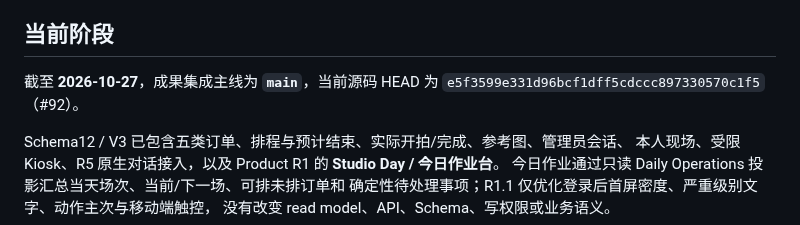
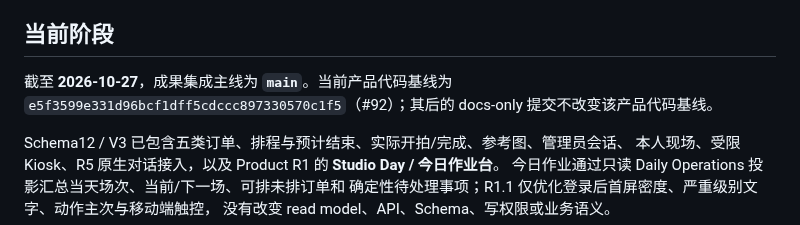
Before and after one commit to JENN2046/jenn-shooting-operations, a Markdown page: README.md, the part around the change. Drawn GitHub-style.

Commit message:
docs: clarify product baseline versus docs head

```diff
--- a/README.md
+++ b/README.md
@@ -19,8 +19,8 @@ Jenn Shooting Operations 是 `jenn-shooting-planner` 的独立协作服务边界
 
 ## 当前阶段
 
-截至 **2026-10-27**，成果集成主线为 **`main`**，当前源码 HEAD 为
-`e5f3599e331d96bcf1dff5cdccc897330570c1f5`（#92）。
+截至 **2026-10-27**，成果集成主线为 **`main`**。当前产品代码基线为
+`e5f3599e331d96bcf1dff5cdccc897330570c1f5`（#92）；其后的 docs-only 提交不改变该产品代码基线。
 
 Schema12 / V3 已包含五类订单、排程与预计结束、实际开拍/完成、参考图、管理员会话、
 本人现场、受限 Kiosk、R5 原生对话接入，以及 Product R1 的 **Studio Day / 今日作业台**。
```
